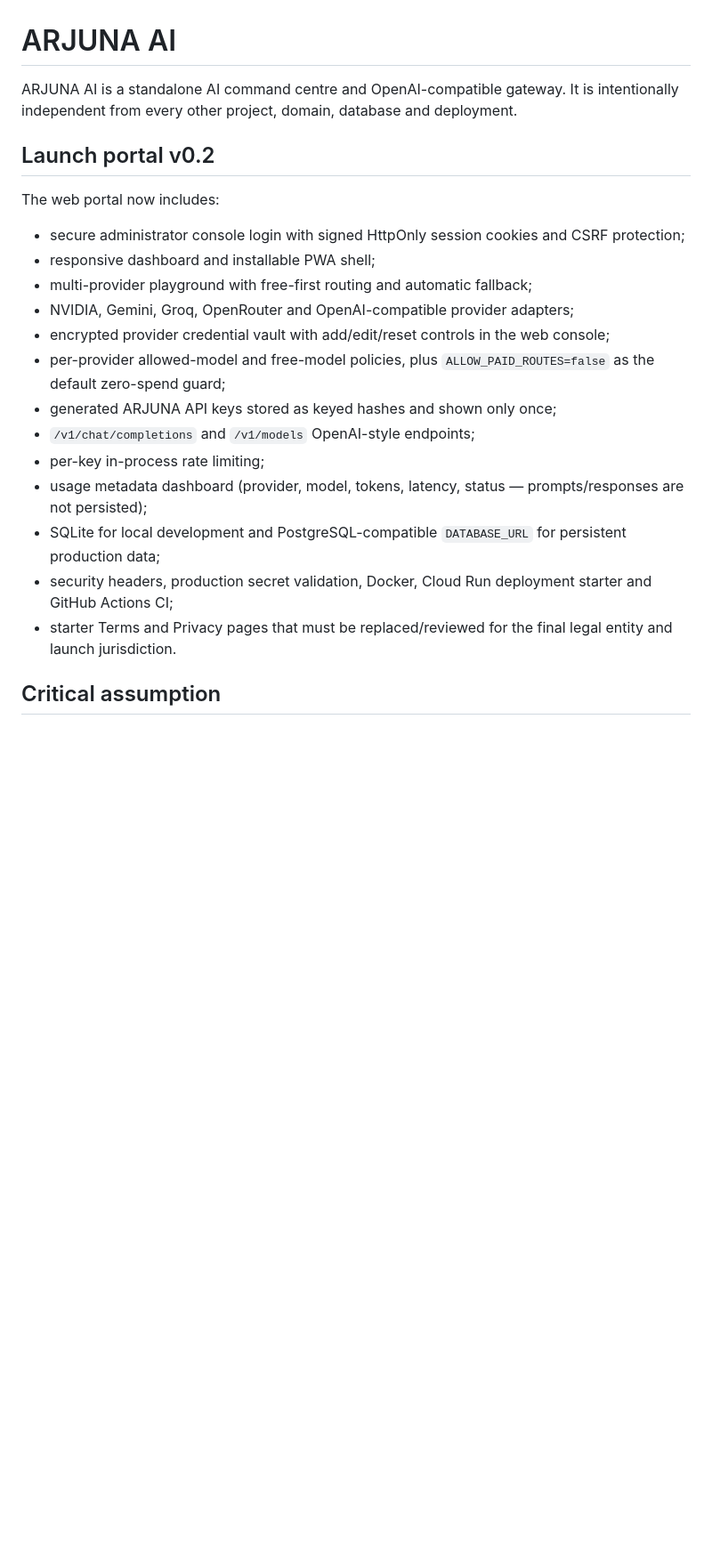
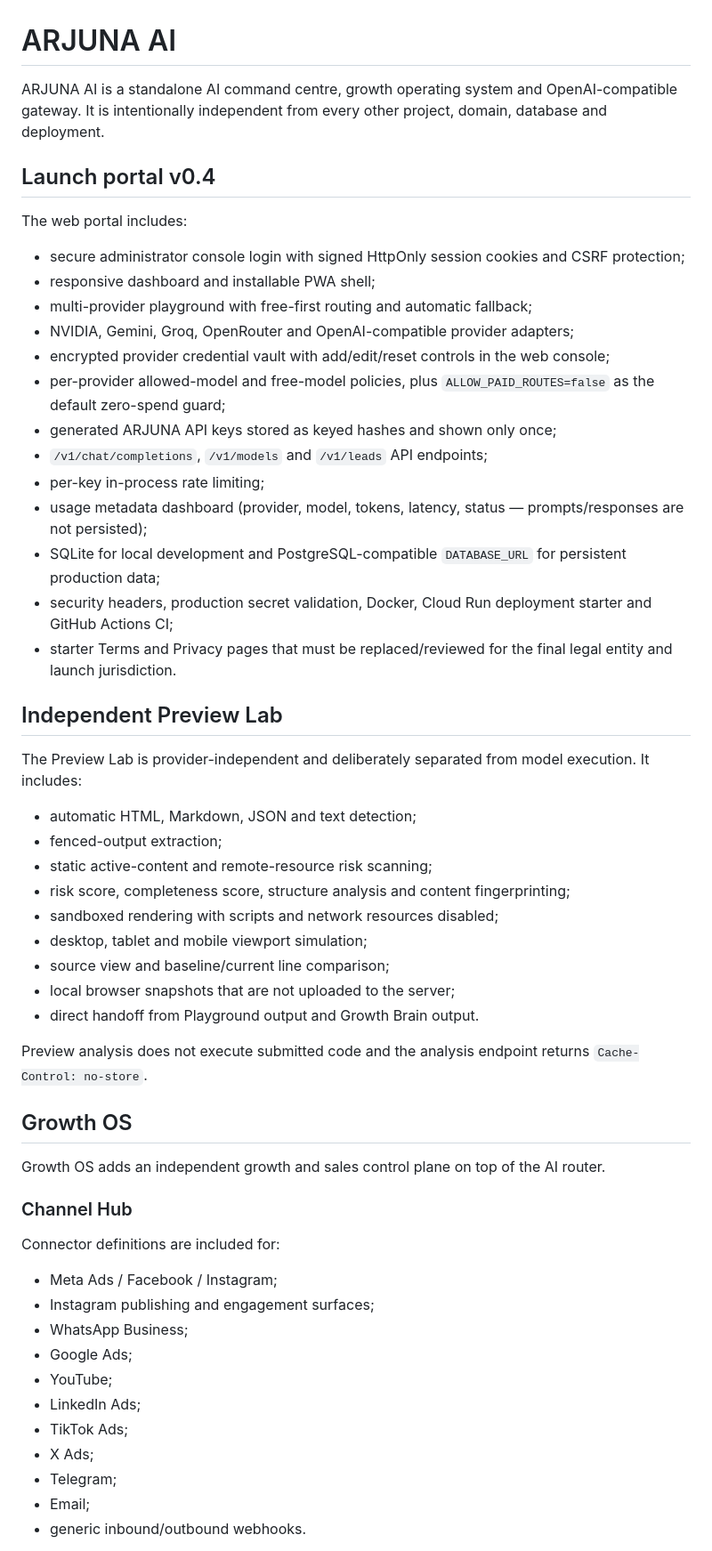
Before and after one commit to Aakruti7870/ARJUNA-AI, a Markdown page: README.md, the part around one of its changes. Shown at 89% size. Rendered like a GitHub page; blank space fills up the shorter version.

Commit message:
Document Preview Lab and Growth OS

```diff
--- a/README.md
+++ b/README.md
@@ -1,10 +1,10 @@
 # ARJUNA AI
 
-ARJUNA AI is a standalone AI command centre and OpenAI-compatible gateway. It is intentionally independent from every other project, domain, database and deployment.
+ARJUNA AI is a standalone AI command centre, growth operating system and OpenAI-compatible gateway. It is intentionally independent from every other project, domain, database and deployment.
 
-## Launch portal v0.2
+## Launch portal v0.4
 
-The web portal now includes:
+The web portal includes:
 
 - secure administrator console login with signed HttpOnly session cookies and CSRF protection;
 - responsive dashboard and installable PWA shell;
@@ -13,11 +13,46 @@ The web portal now includes:
 - encrypted provider credential vault with add/edit/reset controls in the web console;
 - per-provider allowed-model and free-model policies, plus `ALLOW_PAID_ROUTES=false` as the default zero-spend guard;
 - generated ARJUNA API keys stored as keyed hashes and shown only once;
-- `/v1/chat/completions` and `/v1/models` OpenAI-style endpoints;
+- `/v1/chat/completions`, `/v1/models` and `/v1/leads` API endpoints;
 - per-key in-process rate limiting;
 - usage metadata dashboard (provider, model, tokens, latency, status — prompts/responses are not persisted);
 - SQLite for local development and PostgreSQL-compatible `DATABASE_URL` for persistent production data;
 - security headers, production secret validation, Docker, Cloud Run deployment starter and GitHub Actions CI;
 - starter Terms and Privacy pages that must be replaced/reviewed for the final legal entity and launch jurisdiction.
 
-## Critical assumption
+## Independent Preview Lab
+
+The Preview Lab is provider-independent and deliberately separated from model execution. It includes:
+
+- automatic HTML, Markdown, JSON and text detection;
+- fenced-output extraction;
+- static active-content and remote-resource risk scanning;
+- risk score, completeness score, structure analysis and content fingerprinting;
+- sandboxed rendering with scripts and network resources disabled;
+- desktop, tablet and mobile viewport simulation;
+- source view and baseline/current line comparison;
+- local browser snapshots that are not uploaded to the server;
+- direct handoff from Playground output and Growth Brain output.
+
+Preview analysis does not execute submitted code and the analysis endpoint returns `Cache-Control: no-store`.
+
+## Growth OS
+
+Growth OS adds an independent growth and sales control plane on top of the AI router.
+
+### Channel Hub
+
+Connector definitions are included for:
+
+- Meta Ads / Facebook / Instagram;
+- Instagram publishing and engagement surfaces;
+- WhatsApp Business;
+- Google Ads;
+- YouTube;
+- LinkedIn Ads;
+- TikTok Ads;
+- X Ads;
+- Telegram;
+- Email;
+- generic inbound/outbound webhooks.
+
```
Also changed, not shown: other parts of README.md (+73 -9 lines).
